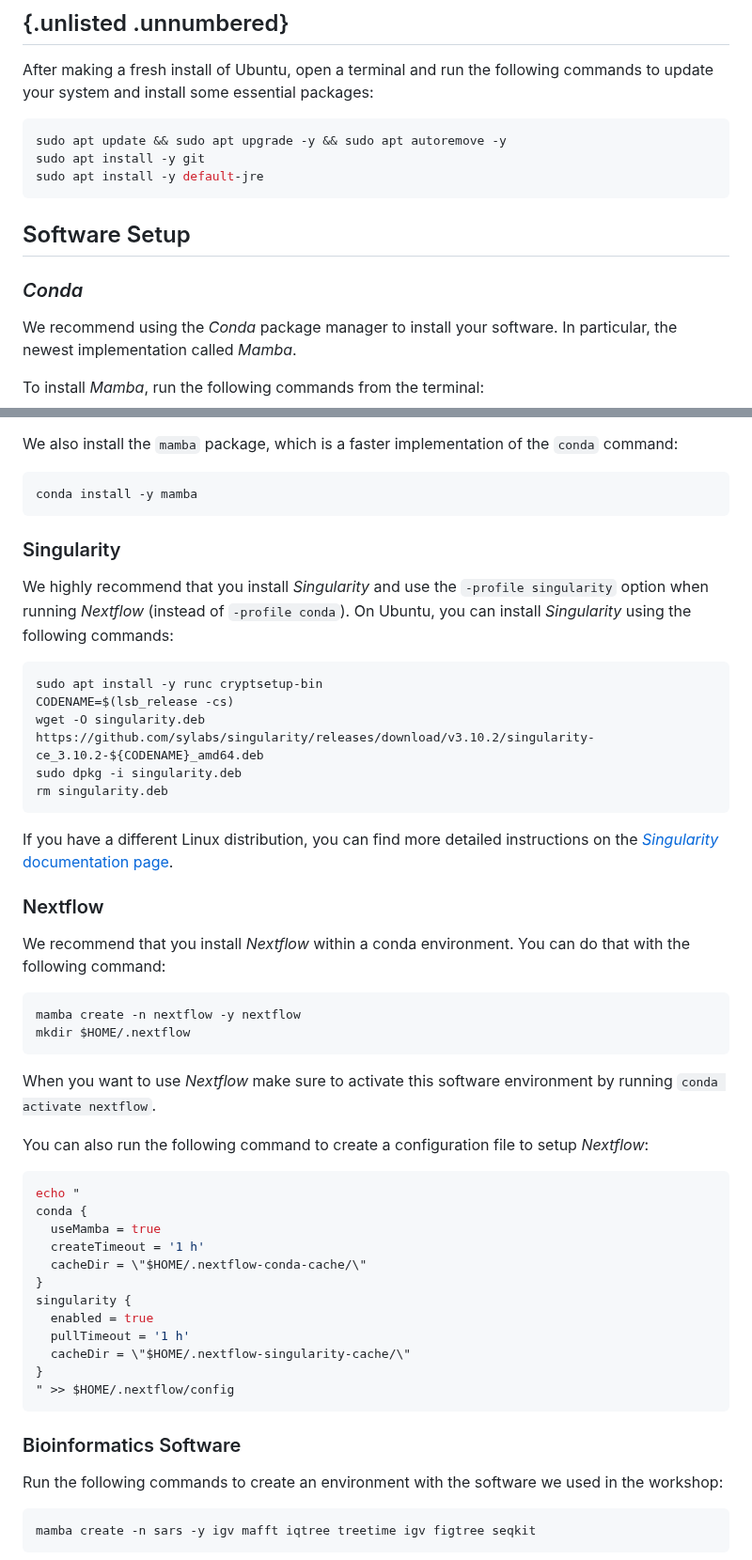
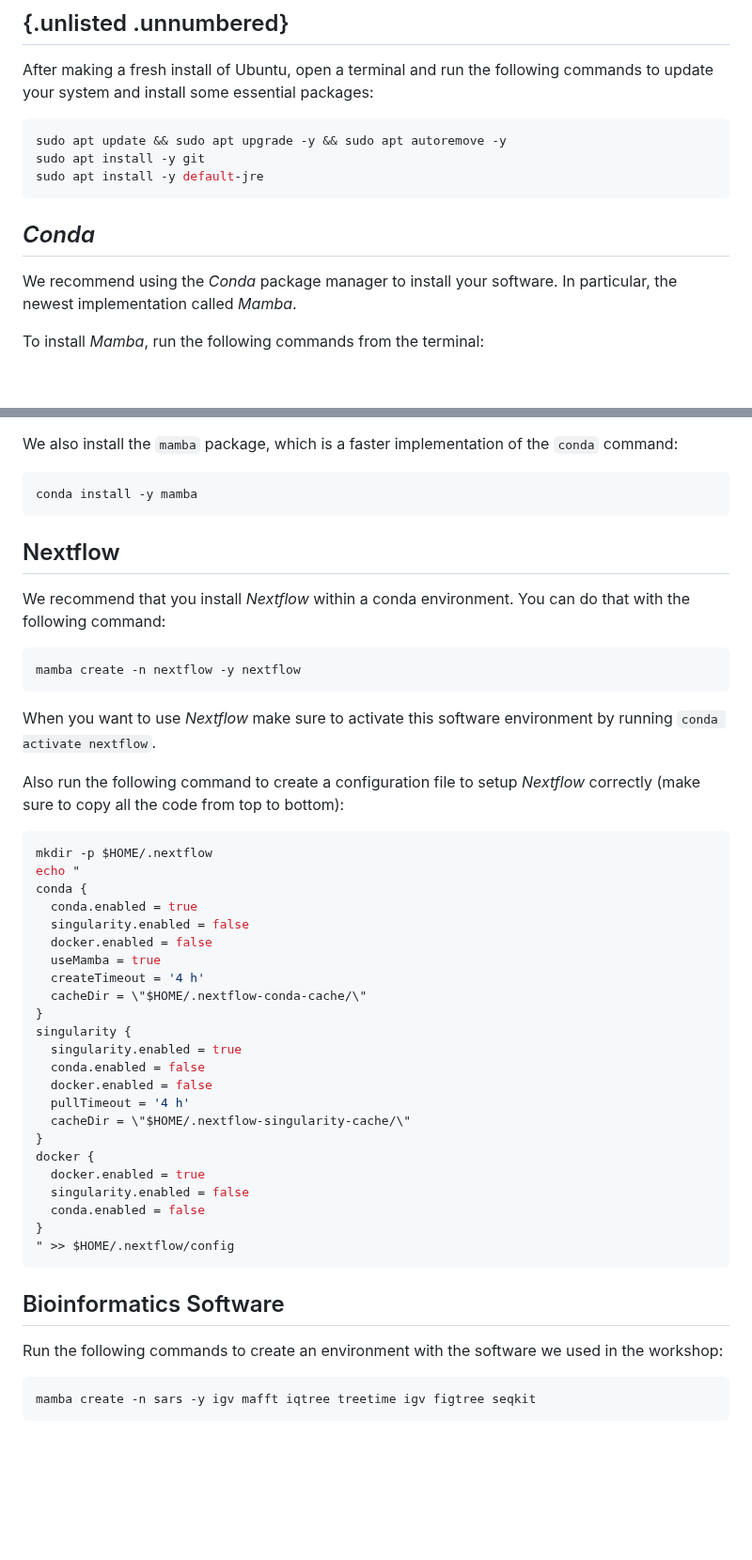
Before and after one commit to cambiotraining/sars-cov-2-genomics, a Markdown page: 101-setup.md, 2 parts joined by grey strips. Shown at 94% size. Drawn GitHub-style; folded sections open; blank space fills up the shorter version.

Commit message:
update singularity and add docker for linux

````diff
--- a/101-setup.md
+++ b/101-setup.md
@@ -77,9 +77,8 @@ sudo apt install -y git
 sudo apt install -y default-jre
 ```
 
-## Software Setup
 
-### _Conda_
+## _Conda_
 
 We recommend using the _Conda_ package manager to install your software.
 In particular, the newest implementation called _Mamba_.
@@ -115,52 +114,48 @@ conda install -y mamba
 ```
 </details>
 
-### Singularity
 
-We highly recommend that you install _Singularity_ and use the `-profile singularity` option when running _Nextflow_ (instead of `-profile conda`).
-On Ubuntu, you can install _Singularity_ using the following commands:
-
-```bash
-sudo apt install -y runc cryptsetup-bin
-CODENAME=$(lsb_release -cs)
-wget -O singularity.deb https://github.com/sylabs/singularity/releases/download/v3.10.2/singularity-ce_3.10.2-${CODENAME}_amd64.deb
-sudo dpkg -i singularity.deb
-rm singularity.deb
-```
-
-If you have a different Linux distribution, you can find more detailed instructions on the [_Singularity_ documentation page](https://docs.sylabs.io/guides/3.0/user-guide/installation.html#install-on-linux).
-
-
-### Nextflow
+## Nextflow
 
 We recommend that you install _Nextflow_ within a conda environment.
 You can do that with the following command:
 
 ```bash
 mamba create -n nextflow -y nextflow
-mkdir $HOME/.nextflow
 ```
 
 When you want to use _Nextflow_ make sure to activate this software environment by running `conda activate nextflow`.
 
-You can also run the following command to create a configuration file to setup _Nextflow_:
+Also run the following command to create a configuration file to setup _Nextflow_ correctly (make sure to copy all the code from top to bottom):
 
 ```bash
+mkdir -p $HOME/.nextflow
 echo "
 conda {
+  conda.enabled = true
+  singularity.enabled = false
+  docker.enabled = false
   useMamba = true
-  createTimeout = '1 h'
+  createTimeout = '4 h'
   cacheDir = \"$HOME/.nextflow-conda-cache/\"
 }
 singularity {
-  enabled = true
-  pullTimeout = '1 h'
+  singularity.enabled = true
+  conda.enabled = false
+  docker.enabled = false
+  pullTimeout = '4 h'
   cacheDir = \"$HOME/.nextflow-singularity-cache/\"
+}
+docker {
+  docker.enabled = true
+  singularity.enabled = false
+  conda.enabled = false
 }
 " >> $HOME/.nextflow/config
 ```
 
-### Bioinformatics Software
+
+## Bioinformatics Software
 
 Run the following commands to create an environment with the software we used in the workshop:
 
````
Also changed, not shown: other parts of 101-setup.md (+41 -2 lines).
